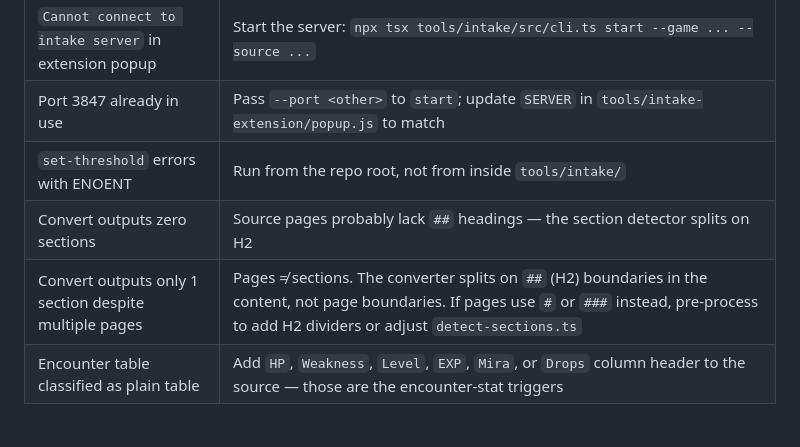
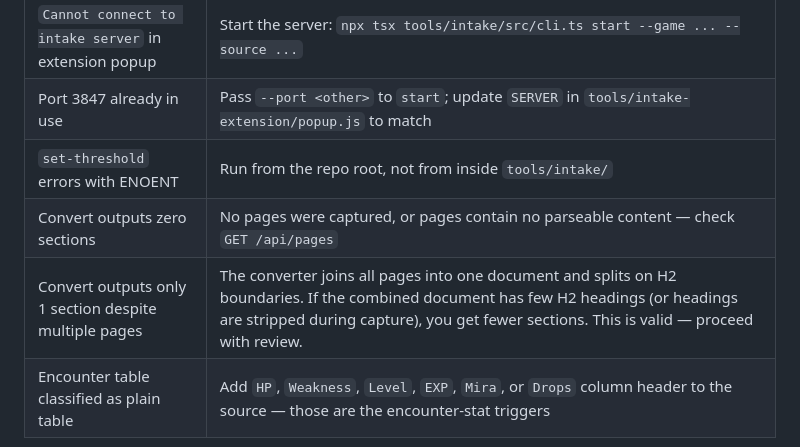
Before and after one commit to camcast3/walkthrough-app, a Markdown page: tools/intake/README.md, the part around the change. GitHub-like rendering.

```diff
--- a/tools/intake/README.md
+++ b/tools/intake/README.md
@@ -180,6 +180,6 @@ tools/intake/
 | `Cannot connect to intake server` in extension popup | Start the server: `npx tsx tools/intake/src/cli.ts start --game ... --source ...` |
 | Port 3847 already in use | Pass `--port <other>` to `start`; update `SERVER` in `tools/intake-extension/popup.js` to match |
 | `set-threshold` errors with ENOENT | Run from the repo root, not from inside `tools/intake/` |
-| Convert outputs zero sections | Source pages probably lack `##` headings — the section detector splits on H2 |
-| Convert outputs only 1 section despite multiple pages | Pages ≠ sections. The converter splits on `##` (H2) boundaries in the content, not page boundaries. If pages use `#` or `###` instead, pre-process to add H2 dividers or adjust `detect-sections.ts` |
+| Convert outputs zero sections | No pages were captured, or pages contain no parseable content — check `GET /api/pages` |
+| Convert outputs only 1 section despite multiple pages | The converter joins all pages into one document and splits on H2 boundaries. If the combined document has few H2 headings (or headings are stripped during capture), you get fewer sections. This is valid — proceed with review. |
 | Encounter table classified as plain table | Add `HP`, `Weakness`, `Level`, `EXP`, `Mira`, or `Drops` column header to the source — those are the encounter-stat triggers |
```
Also changed, not shown: docs/intake-phase-8-runbook.md (+26 -22 lines).
